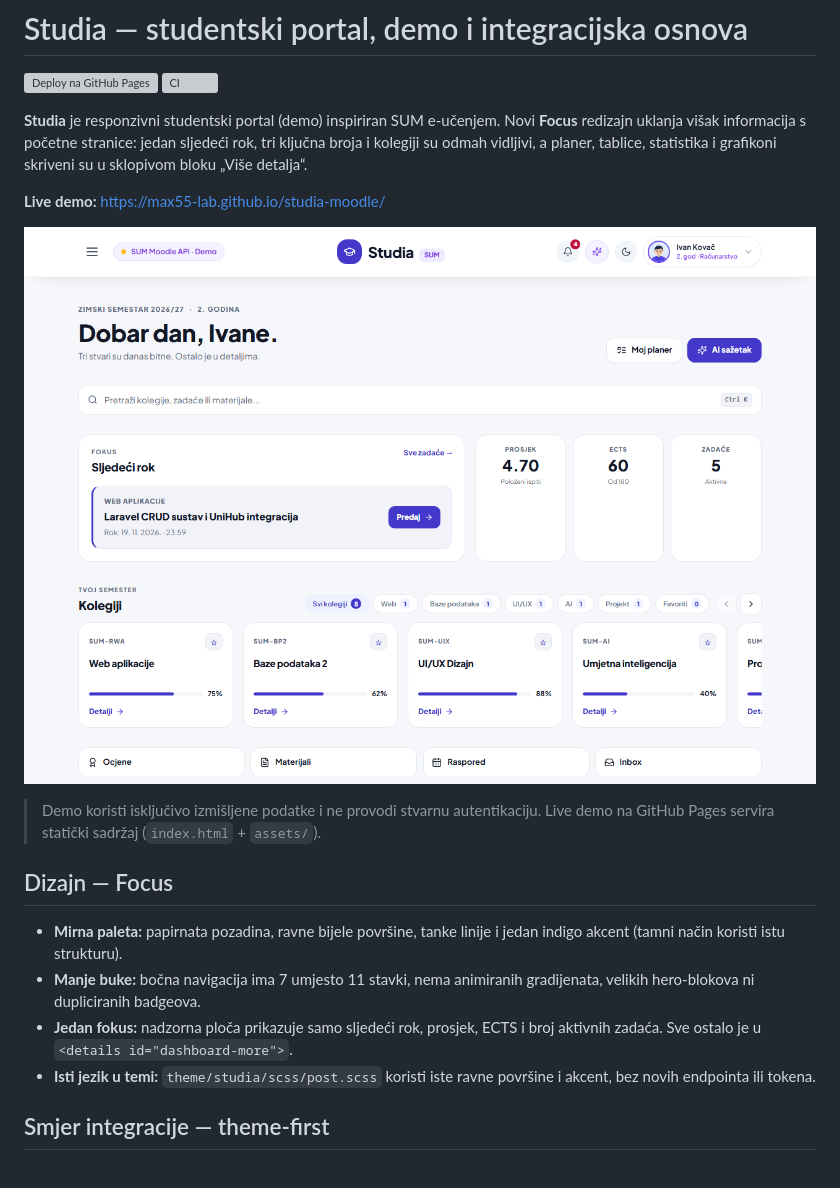
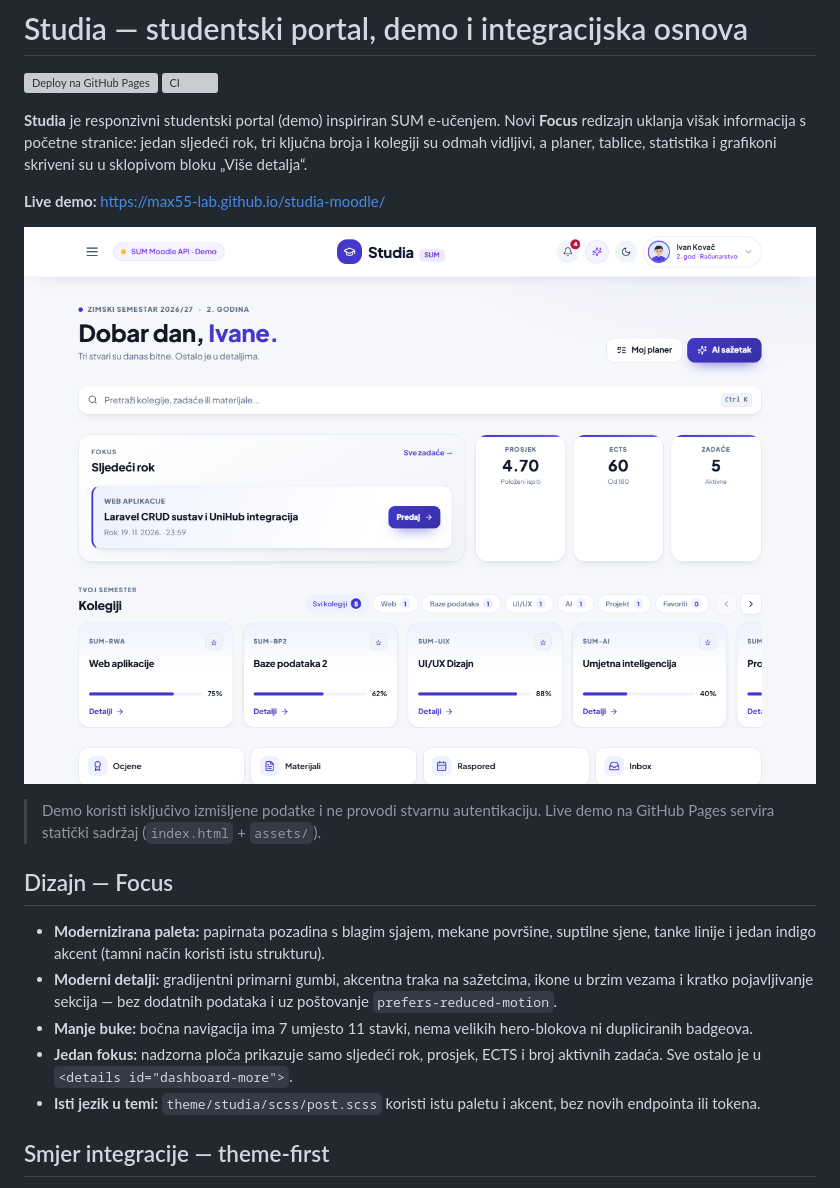
Before and after one commit to Max55-lab/studia-moodle, a Markdown page: README.md, the part around the change. GitHub-like rendering; pictures changed too: docs/preview.png; grey boxes are pictures that could not be loaded.

Commit message:
Focus modernizacija: dubina, mekani akcent i mikro-animacije bez više informacija

```diff
--- a/README.md
+++ b/README.md
@@ -13,10 +13,11 @@
 
 ## Dizajn — Focus
 
-- **Mirna paleta:** papirnata pozadina, ravne bijele površine, tanke linije i jedan indigo akcent (tamni način koristi istu strukturu).
-- **Manje buke:** bočna navigacija ima 7 umjesto 11 stavki, nema animiranih gradijenata, velikih hero-blokova ni dupliciranih badgeova.
+- **Modernizirana paleta:** papirnata pozadina s blagim sjajem, mekane površine, suptilne sjene, tanke linije i jedan indigo akcent (tamni način koristi istu strukturu).
+- **Moderni detalji:** gradijentni primarni gumbi, akcentna traka na sažetcima, ikone u brzim vezama i kratko pojavljivanje sekcija — bez dodatnih podataka i uz poštovanje `prefers-reduced-motion`.
+- **Manje buke:** bočna navigacija ima 7 umjesto 11 stavki, nema velikih hero-blokova ni dupliciranih badgeova.
 - **Jedan fokus:** nadzorna ploča prikazuje samo sljedeći rok, prosjek, ECTS i broj aktivnih zadaća. Sve ostalo je u `<details id="dashboard-more">`.
-- **Isti jezik u temi:** `theme/studia/scss/post.scss` koristi iste ravne površine i akcent, bez novih endpointa ili tokena.
+- **Isti jezik u temi:** `theme/studia/scss/post.scss` koristi istu paletu i akcent, bez novih endpointa ili tokena.
 
 ## Smjer integracije — theme-first
 
```
Also changed, not shown: CHANGELOG.md (+1 -1 lines), 2 other files.
